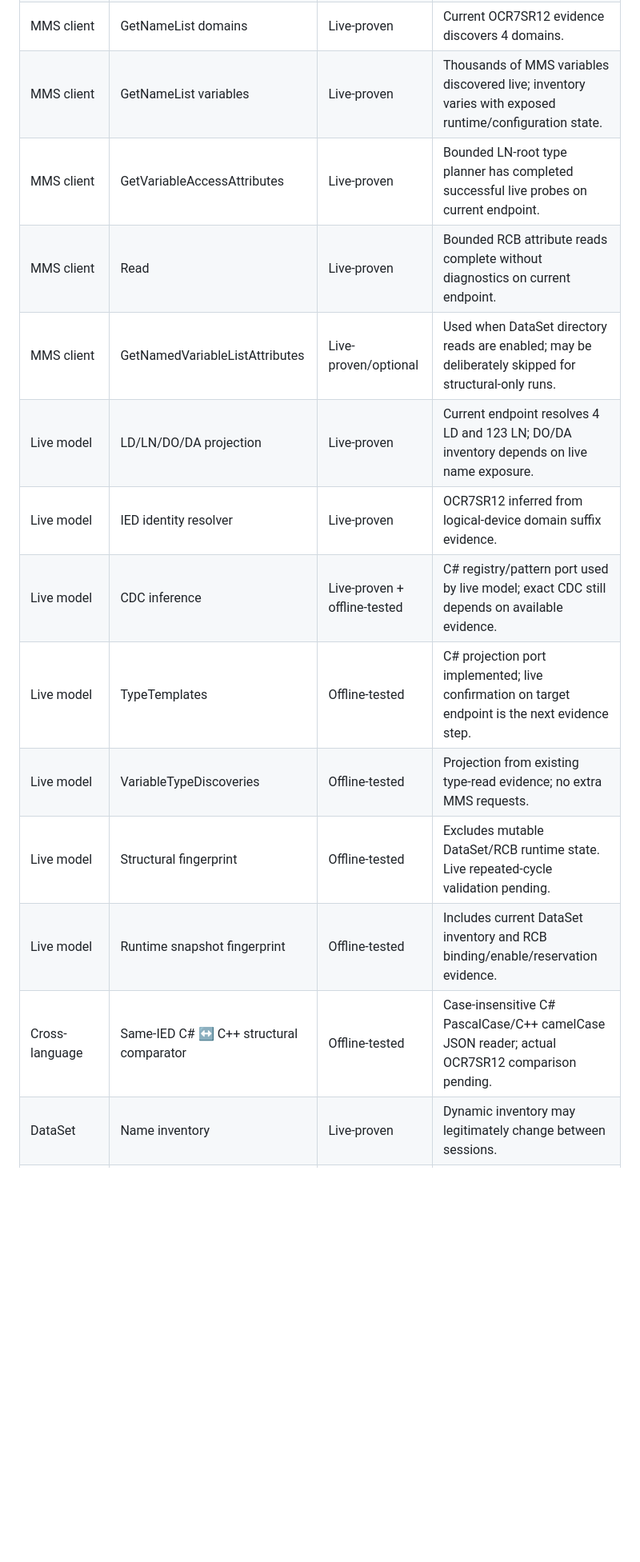
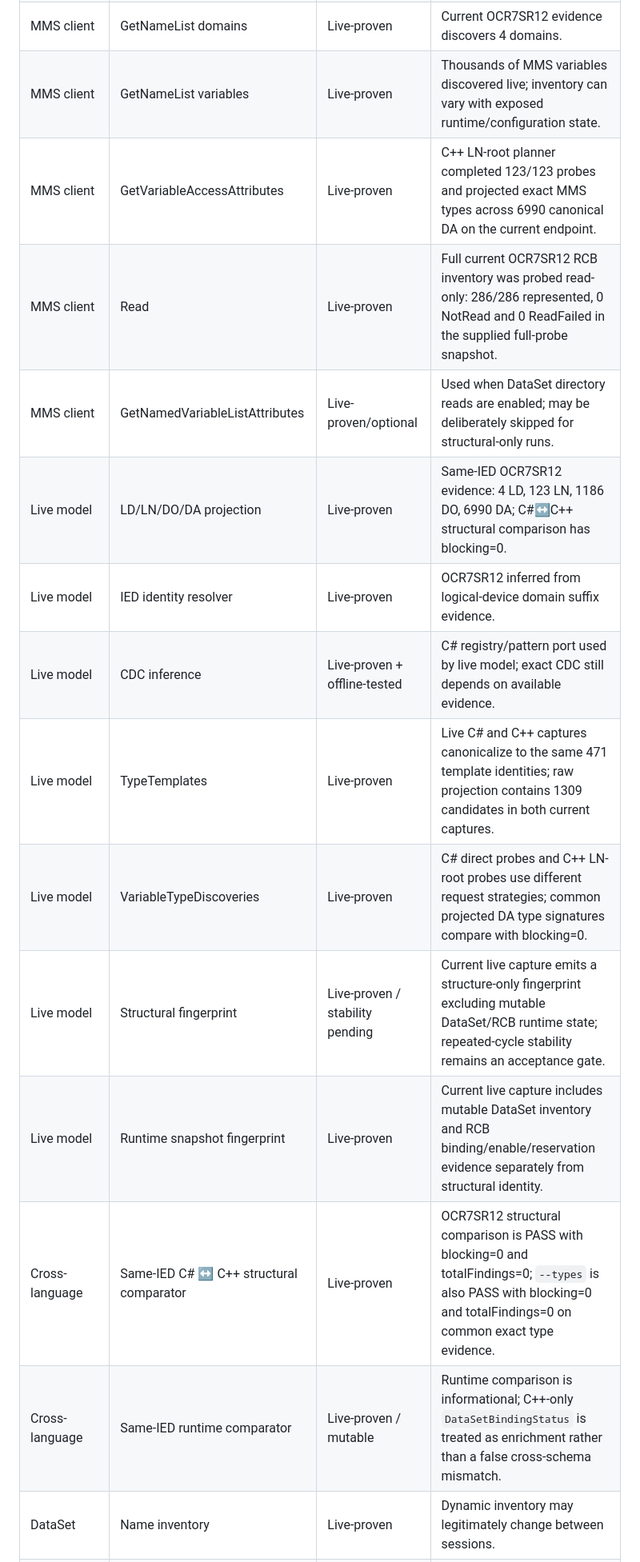
Before and after one commit to masarray/arstack61850, a Markdown page: docs/FEATURE_MATRIX.md, the part around one of its changes. Shown at 80% size. Drawn GitHub-style; blank space fills up the shorter version.

Commit message:
Record live same-IED model and full RCB evidence

```diff
--- a/docs/FEATURE_MATRIX.md
+++ b/docs/FEATURE_MATRIX.md
@@ -15,17 +15,18 @@ Status terms are intentionally conservative:
 | OSI | Session / Presentation / ACSE | Live-proven | Current association profile + tolerant C#-compatible acceptance path interoperates with current test endpoint. |
 | MMS client | Initiate / association lifecycle | Live-proven | Read-only discovery session associates successfully. Multi-profile reconnect retry is still incomplete. |
 | MMS client | GetNameList domains | Live-proven | Current OCR7SR12 evidence discovers 4 domains. |
-| MMS client | GetNameList variables | Live-proven | Thousands of MMS variables discovered live; inventory varies with exposed runtime/configuration state. |
-| MMS client | GetVariableAccessAttributes | Live-proven | Bounded LN-root type planner has completed successful live probes on current endpoint. |
-| MMS client | Read | Live-proven | Bounded RCB attribute reads complete without diagnostics on current endpoint. |
+| MMS client | GetNameList variables | Live-proven | Thousands of MMS variables discovered live; inventory can vary with exposed runtime/configuration state. |
+| MMS client | GetVariableAccessAttributes | Live-proven | C++ LN-root planner completed 123/123 probes and projected exact MMS types across 6990 canonical DA on the current endpoint. |
+| MMS client | Read | Live-proven | Full current OCR7SR12 RCB inventory was probed read-only: 286/286 represented, 0 NotRead and 0 ReadFailed in the supplied full-probe snapshot. |
 | MMS client | GetNamedVariableListAttributes | Live-proven/optional | Used when DataSet directory reads are enabled; may be deliberately skipped for structural-only runs. |
-| Live model | LD/LN/DO/DA projection | Live-proven | Current endpoint resolves 4 LD and 123 LN; DO/DA inventory depends on live name exposure. |
+| Live model | LD/LN/DO/DA projection | Live-proven | Same-IED OCR7SR12 evidence: 4 LD, 123 LN, 1186 DO, 6990 DA; C#↔C++ structural comparison has blocking=0. |
 | Live model | IED identity resolver | Live-proven | OCR7SR12 inferred from logical-device domain suffix evidence. |
 | Live model | CDC inference | Live-proven + offline-tested | C# registry/pattern port used by live model; exact CDC still depends on available evidence. |
-| Live model | TypeTemplates | Offline-tested | C# projection port implemented; live confirmation on target endpoint is the next evidence step. |
-| Live model | VariableTypeDiscoveries | Offline-tested | Projection from existing type-read evidence; no extra MMS requests. |
-| Live model | Structural fingerprint | Offline-tested | Excludes mutable DataSet/RCB runtime state. Live repeated-cycle validation pending. |
-| Live model | Runtime snapshot fingerprint | Offline-tested | Includes current DataSet inventory and RCB binding/enable/reservation evidence. |
-| Cross-language | Same-IED C# ↔ C++ structural comparator | Offline-tested | Case-insensitive C# PascalCase/C++ camelCase JSON reader; actual OCR7SR12 comparison pending. |
+| Live model | TypeTemplates | Live-proven | Live C# and C++ captures canonicalize to the same 471 template identities; raw projection contains 1309 candidates in both current captures. |
+| Live model | VariableTypeDiscoveries | Live-proven | C# direct probes and C++ LN-root probes use different request strategies; common projected DA type signatures compare with blocking=0. |
+| Live model | Structural fingerprint | Live-proven / stability pending | Current live capture emits a structure-only fingerprint excluding mutable DataSet/RCB runtime state; repeated-cycle stability remains an acceptance gate. |
+| Live model | Runtime snapshot fingerprint | Live-proven | Current live capture includes mutable DataSet inventory and RCB binding/enable/reservation evidence separately from structural identity. |
+| Cross-language | Same-IED C# ↔ C++ structural comparator | Live-proven | OCR7SR12 structural comparison is PASS with blocking=0 and totalFindings=0; `--types` is also PASS with blocking=0 and totalFindings=0 on common exact type evidence. |
+| Cross-language | Same-IED runtime comparator | Live-proven / mutable | Runtime comparison is informational; C++-only `DataSetBindingStatus` is treated as enrichment rather than a false cross-schema mismatch. |
 | DataSet | Name inventory | Live-proven | Dynamic inventory may legitimately change between sessions. |
 | DataSet | Member directory | Live-proven/optional | Explicitly skipped with `--no-datasets`; empty member list then produces evidence warning, not structural failure. |
```
Also changed, not shown: other parts of docs/FEATURE_MATRIX.md (+15 -4 lines).
